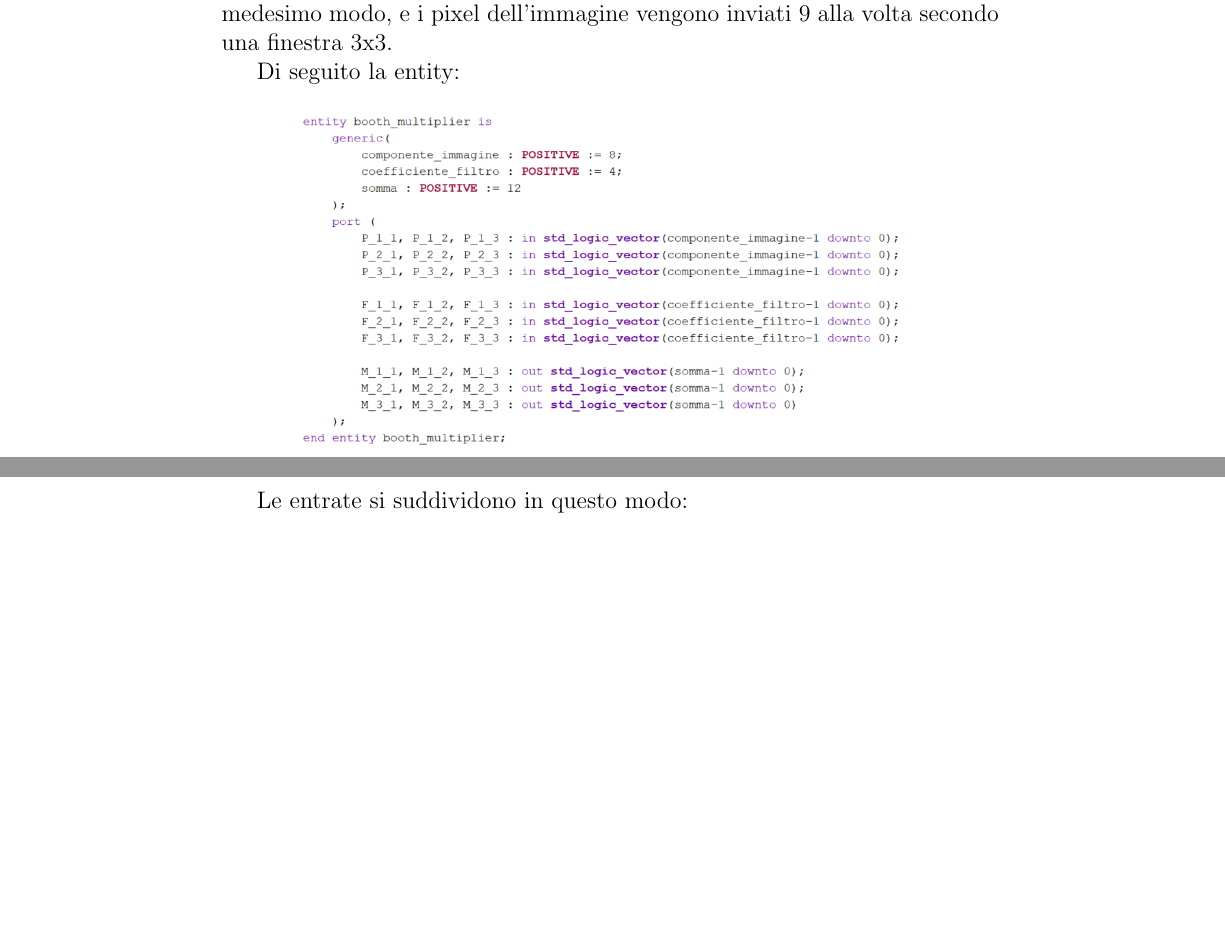
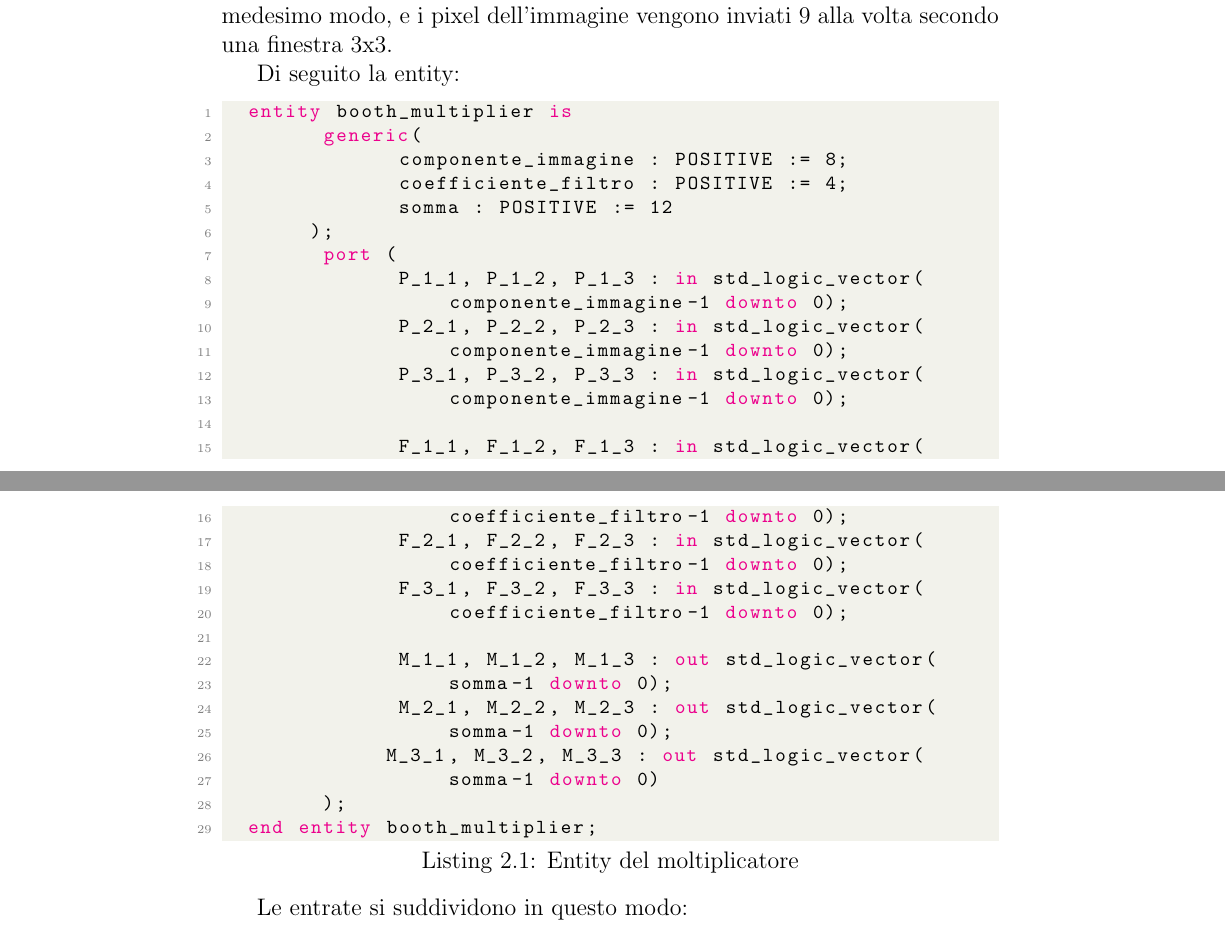
Before and after one commit to XBlayz/DigitalSystem_Study, a LaTeX thesis (Relazione/main.tex, which reads Relazione/file_relazione/chapters/capitolo2.tex): two parts of pages 5 and 6 of 15 before the commit and two parts of pages 5 and 6 of 16 after it, joined at a grey line, cut so that both start at the same text, the shorter picture padded with empty space. Compiled offline with pdfLaTeX.

Commit message:
Codice nella relazione scritto a mano

```diff
--- a/Relazione/file_relazione/chapters/capitolo2.tex
+++ b/Relazione/file_relazione/chapters/capitolo2.tex
@@ -8,10 +8,38 @@ La nostra implementazione va a sfruttare i $2^4=16$ casi possibili per ogni coef
 La buffer line scorre sull'immagine e invia i segnali al moltiplicatore: i coefficienti del filtro sono sempre gli stessi, che poi vengono codificati nel medesimo modo, e i pixel dell'immagine vengono inviati 9 alla volta secondo una finestra 3x3.
 
 Di seguito la entity:
-\begin{figure}[H]
-    \centering
-    \includegraphics[width=0.8\textwidth]{file_relazione/imgs/entity_mul.png}
-\end{figure}
+\begin{lstlisting}[language=VHDL, caption={Entity del moltiplicatore}, label={lst:linebuffer}]
+	entity booth_multiplier is
+    		generic(
+        			componente_immagine : POSITIVE := 8;
+        			coefficiente_filtro : POSITIVE := 4;
+        			somma : POSITIVE := 12
+   		 );
+    		port (
+        			P_1_1, P_1_2, P_1_3 : in std_logic_vector(
+									componente_immagine-1 downto 0);
+        			P_2_1, P_2_2, P_2_3 : in std_logic_vector(
+									componente_immagine-1 downto 0);
+        			P_3_1, P_3_2, P_3_3 : in std_logic_vector(
+									componente_immagine-1 downto 0);
+
+        			F_1_1, F_1_2, F_1_3 : in std_logic_vector(
+									coefficiente_filtro-1 downto 0);
+        			F_2_1, F_2_2, F_2_3 : in std_logic_vector(
+									coefficiente_filtro-1 downto 0);
+        			F_3_1, F_3_2, F_3_3 : in std_logic_vector(
+									coefficiente_filtro-1 downto 0);
+
+        			M_1_1, M_1_2, M_1_3 : out std_logic_vector(
+									somma-1 downto 0);
+        			M_2_1, M_2_2, M_2_3 : out std_logic_vector(
+									somma-1 downto 0);
+       			 M_3_1, M_3_2, M_3_3 : out std_logic_vector(
+									somma-1 downto 0)
+    		);
+	end entity booth_multiplier;
+
+\end{lstlisting}
 
 Le entrate si suddividono in questo modo:
 \begin{itemize}
```
Also changed, not shown: Relazione/file_relazione/imgs/entity_mul.png (deleted), Relazione/main.pdf, Relazione/file_relazione/chapters/capitolo2.tex (8 more changed lines), 1 other file.
